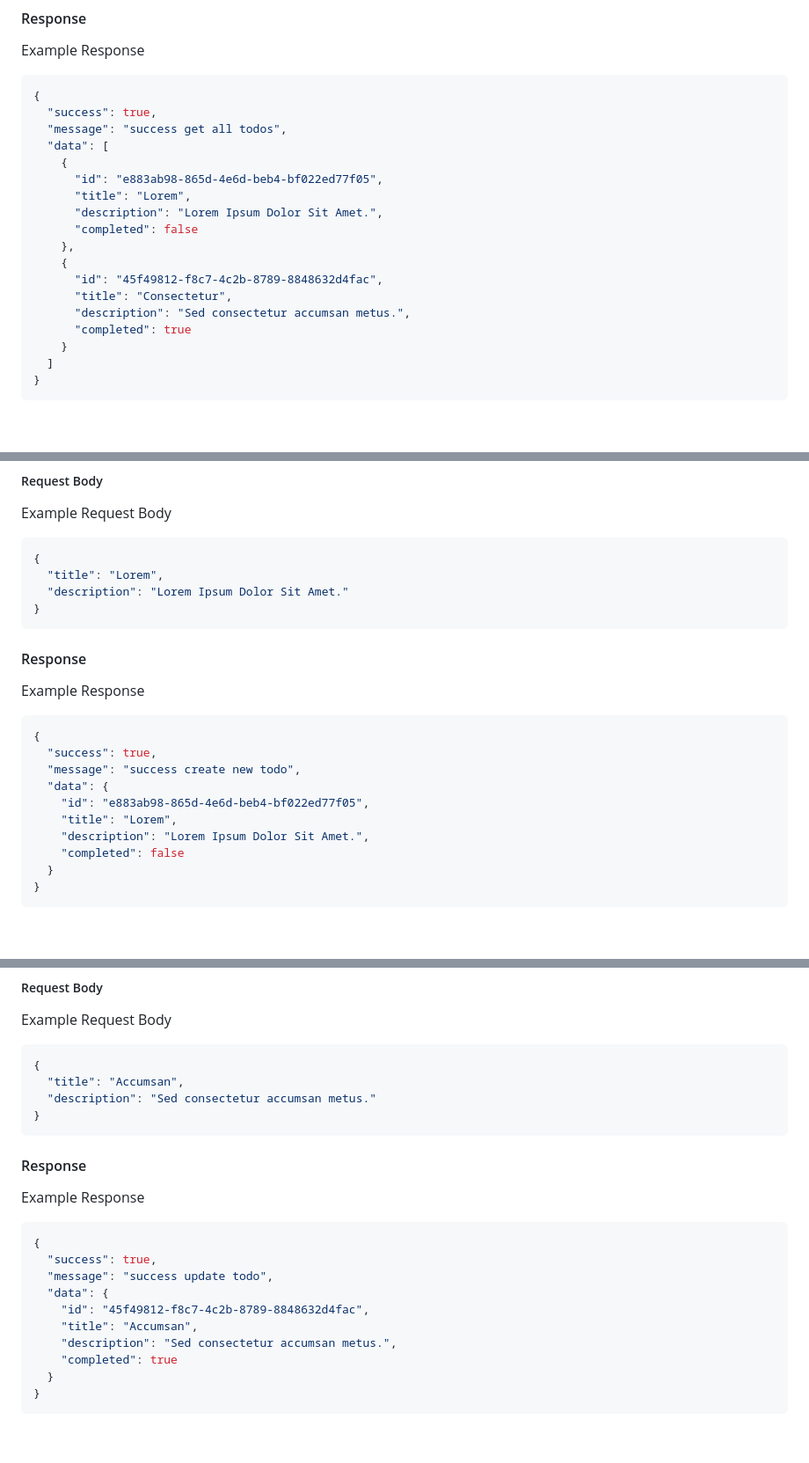
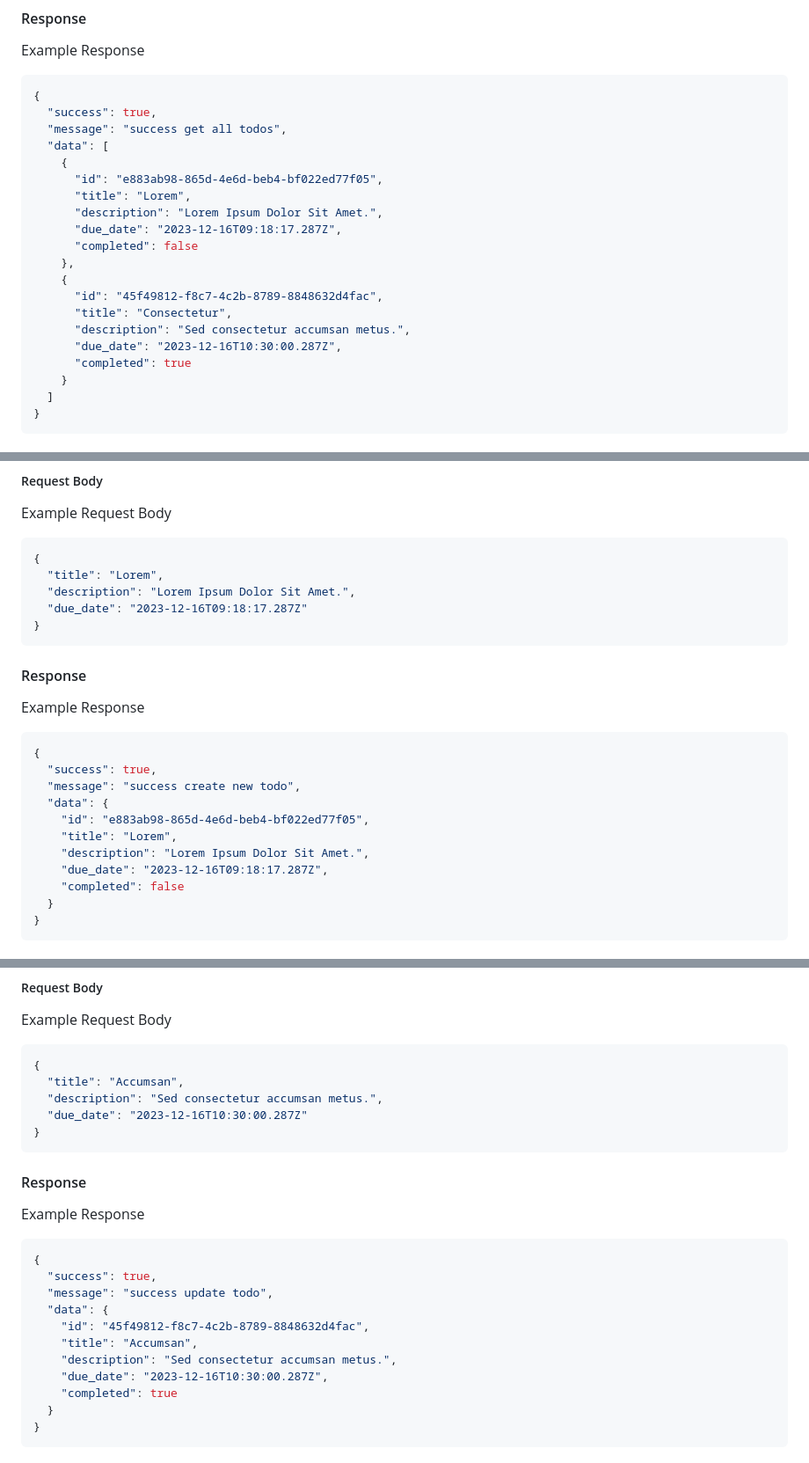
Before and after one commit to iqmalakur/todocible-api, a Markdown page: readme.md, 3 parts joined by grey strips. Shown: that part at 88% size. GitHub-like rendering; blank space fills up the shorter version.

Commit message:
update due date documentation to readme.md

````diff
--- a/readme.md
+++ b/readme.md
@@ -63,12 +63,14 @@ Example Response
       "id": "e883ab98-865d-4e6d-beb4-bf022ed77f05",
       "title": "Lorem",
       "description": "Lorem Ipsum Dolor Sit Amet.",
+      "due_date": "2023-12-16T09:18:17.287Z",
       "completed": false
     },
     {
       "id": "45f49812-f8c7-4c2b-8789-8848632d4fac",
       "title": "Consectetur",
       "description": "Sed consectetur accumsan metus.",
+      "due_date": "2023-12-16T10:30:00.287Z",
       "completed": true
     }
   ]
@@ -115,7 +118,8 @@ Example Request Body
 ```json
 {
   "title": "Lorem",
-  "description": "Lorem Ipsum Dolor Sit Amet."
+  "description": "Lorem Ipsum Dolor Sit Amet.",
+  "due_date": "2023-12-16T09:18:17.287Z"
 }
 ```
 
@@ -131,6 +135,7 @@ Example Response
     "id": "e883ab98-865d-4e6d-beb4-bf022ed77f05",
     "title": "Lorem",
     "description": "Lorem Ipsum Dolor Sit Amet.",
+    "due_date": "2023-12-16T09:18:17.287Z",
     "completed": false
   }
 }
@@ -153,7 +158,8 @@ Example Request Body
 ```json
 {
   "title": "Accumsan",
-  "description": "Sed consectetur accumsan metus."
+  "description": "Sed consectetur accumsan metus.",
+  "due_date": "2023-12-16T10:30:00.287Z"
 }
 ```
 
@@ -169,6 +175,7 @@ Example Response
     "id": "45f49812-f8c7-4c2b-8789-8848632d4fac",
     "title": "Accumsan",
     "description": "Sed consectetur accumsan metus.",
+    "due_date": "2023-12-16T10:30:00.287Z",
     "completed": true
   }
 }
````
Also changed, not shown: other parts of readme.md (+4 -0 lines).
